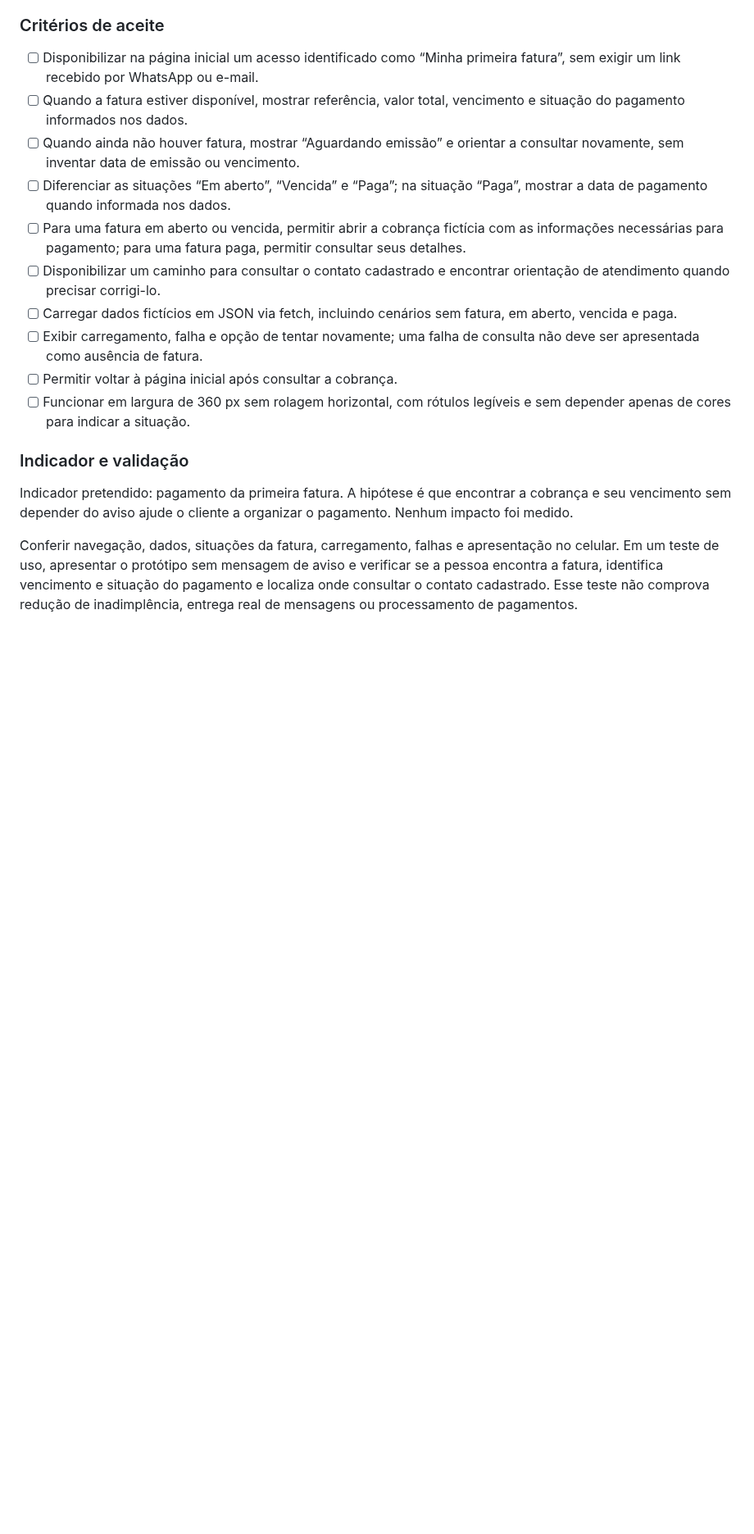
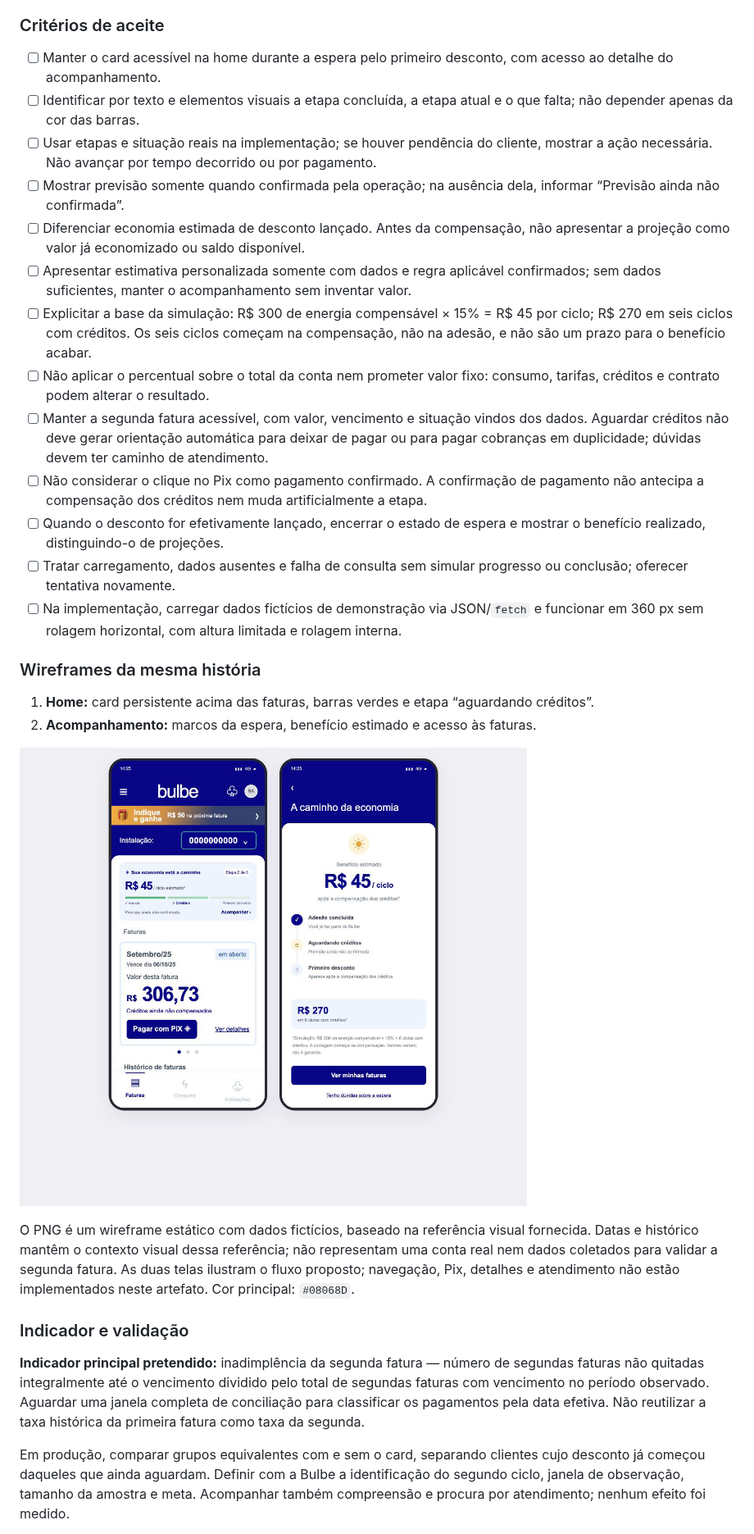
Before and after one commit to pedroschott/202602-projeto1-b-05, a Markdown page: docs/historias.md, the part around one of its changes. Shown at 82% size. Drawn GitHub-style; blank space fills up the shorter version.

```diff
--- a/docs/historias.md
+++ b/docs/historias.md
@@ -83,20 +108,32 @@ Como cliente da Bulbe que não recebeu o aviso da primeira fatura, quero localiz
 
 ### Critérios de aceite
 
-- [ ] Disponibilizar na página inicial um acesso identificado como “Minha primeira fatura”, sem exigir um link recebido por WhatsApp ou e-mail.
-- [ ] Quando a fatura estiver disponível, mostrar referência, valor total, vencimento e situação do pagamento informados nos dados.
-- [ ] Quando ainda não houver fatura, mostrar “Aguardando emissão” e orientar a consultar novamente, sem inventar data de emissão ou vencimento.
-- [ ] Diferenciar as situações “Em aberto”, “Vencida” e “Paga”; na situação “Paga”, mostrar a data de pagamento quando informada nos dados.
-- [ ] Para uma fatura em aberto ou vencida, permitir abrir a cobrança fictícia com as informações necessárias para pagamento; para uma fatura paga, permitir consultar seus detalhes.
-- [ ] Disponibilizar um caminho para consultar o contato cadastrado e encontrar orientação de atendimento quando precisar corrigi-lo.
-- [ ] Carregar dados fictícios em JSON via fetch, incluindo cenários sem fatura, em aberto, vencida e paga.
-- [ ] Exibir carregamento, falha e opção de tentar novamente; uma falha de consulta não deve ser apresentada como ausência de fatura.
-- [ ] Permitir voltar à página inicial após consultar a cobrança.
-- [ ] Funcionar em largura de 360 px sem rolagem horizontal, com rótulos legíveis e sem depender apenas de cores para indicar a situação.
+- [ ] Manter o card acessível na home durante a espera pelo primeiro desconto, com acesso ao detalhe do acompanhamento.
+- [ ] Identificar por texto e elementos visuais a etapa concluída, a etapa atual e o que falta; não depender apenas da cor das barras.
+- [ ] Usar etapas e situação reais na implementação; se houver pendência do cliente, mostrar a ação necessária. Não avançar por tempo decorrido ou por pagamento.
+- [ ] Mostrar previsão somente quando confirmada pela operação; na ausência dela, informar “Previsão ainda não confirmada”.
+- [ ] Diferenciar economia estimada de desconto lançado. Antes da compensação, não apresentar a projeção como valor já economizado ou saldo disponível.
+- [ ] Apresentar estimativa personalizada somente com dados e regra aplicável confirmados; sem dados suficientes, manter o acompanhamento sem inventar valor.
+- [ ] Explicitar a base da simulação: R$ 300 de energia compensável × 15% = R$ 45 por ciclo; R$ 270 em seis ciclos com créditos. Os seis ciclos começam na compensação, não na adesão, e não são um prazo para o benefício acabar.
+- [ ] Não aplicar o percentual sobre o total da conta nem prometer valor fixo: consumo, tarifas, créditos e contrato podem alterar o resultado.
+- [ ] Manter a segunda fatura acessível, com valor, vencimento e situação vindos dos dados. Aguardar créditos não deve gerar orientação automática para deixar de pagar ou para pagar cobranças em duplicidade; dúvidas devem ter caminho de atendimento.
+- [ ] Não considerar o clique no Pix como pagamento confirmado. A confirmação de pagamento não antecipa a compensação dos créditos nem muda artificialmente a etapa.
+- [ ] Quando o desconto for efetivamente lançado, encerrar o estado de espera e mostrar o benefício realizado, distinguindo-o de projeções.
+- [ ] Tratar carregamento, dados ausentes e falha de consulta sem simular progresso ou conclusão; oferecer tentativa novamente.
+- [ ] Na implementação, carregar dados fictícios de demonstração via JSON/`fetch` e funcionar em 360 px sem rolagem horizontal, com altura limitada e rolagem interna.
+
+### Wireframes da mesma história
+
+1. **Home:** card persistente acima das faturas, barras verdes e etapa “aguardando créditos”.
+2. **Acompanhamento:** marcos da espera, benefício estimado e acesso às faturas.
+
+![HU02 — home e acompanhamento antes do benefício](wireframes/hu02-espera-beneficio.png)
+
+O PNG é um wireframe estático com dados fictícios, baseado na referência visual fornecida. Datas e histórico mantêm o contexto visual dessa referência; não representam uma conta real nem dados coletados para validar a segunda fatura. As duas telas ilustram o fluxo proposto; navegação, Pix, detalhes e atendimento não estão implementados neste artefato. Cor principal: `#08068D`.
 
 ### Indicador e validação
 
-Indicador pretendido: pagamento da primeira fatura. A hipótese é que encontrar a cobrança e seu vencimento sem depender do aviso ajude o cliente a organizar o pagamento. Nenhum impacto foi medido.
+**Indicador principal pretendido:** inadimplência da segunda fatura — número de segundas faturas não quitadas integralmente até o vencimento dividido pelo total de segundas faturas com vencimento no período observado. Aguardar uma janela completa de conciliação para classificar os pagamentos pela data efetiva. Não reutilizar a taxa histórica da primeira fatura como taxa da segunda.
 
-Conferir navegação, dados, situações da fatura, carregamento, falhas e apresentação no celular. Em um teste de uso, apresentar o protótipo sem mensagem de aviso e verificar se a pessoa encontra a fatura, identifica vencimento e situação do pagamento e localiza onde consultar o contato cadastrado. Esse teste não comprova redução de inadimplência, entrega real de mensagens ou processamento de pagamentos.
+Em produção, comparar grupos equivalentes com e sem o card, separando clientes cujo desconto já começou daqueles que ainda aguardam. Definir com a Bulbe a identificação do segundo ciclo, janela de observação, tamanho da amostra e meta. Acompanhar também compreensão e procura por atendimento; nenhum efeito foi medido.
 
```
Also changed, not shown: other parts of docs/historias.md (+49 -94 lines), docs/wireframes/hu02-espera-beneficio.png (renamed from docs/wireframes/hu06-espera-beneficio.png).
